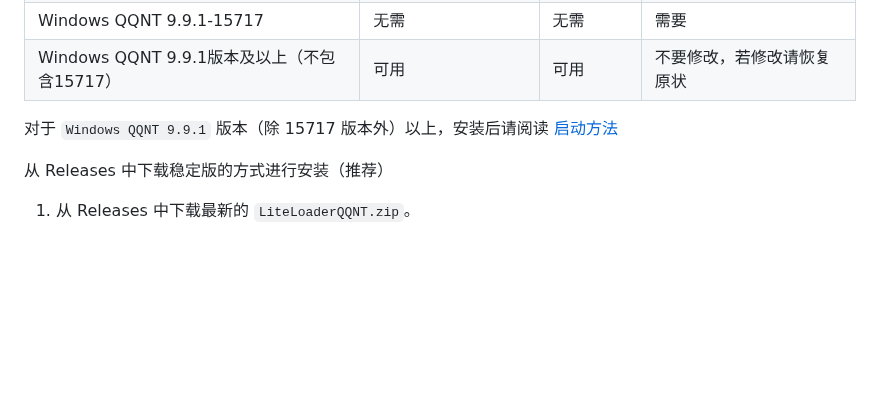
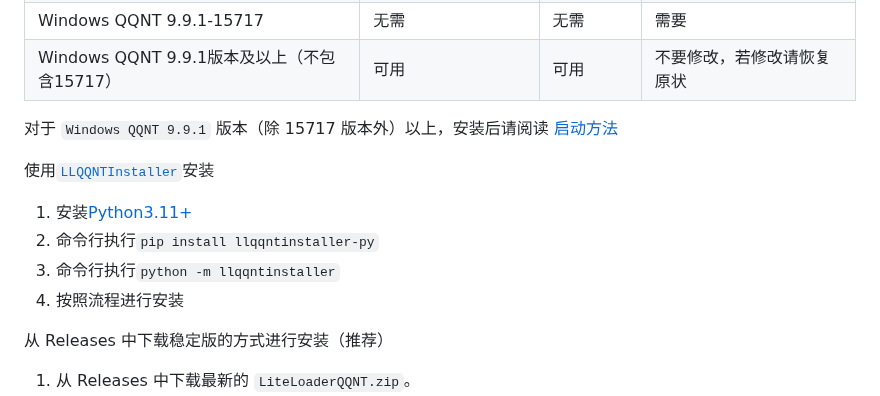
Before and after one commit to LiteLoaderQQNT/LiteLoaderQQNT, a Markdown page: README.md, the part around the change. Drawn GitHub-style; blank space fills up the shorter version.

```diff
--- a/README.md
+++ b/README.md
@@ -98,6 +98,13 @@ Linux & MacOS 版仍然需要修改 `QQNT安装目录/resources/app/package.json
 
 对于 `Windows QQNT 9.9.1` 版本（除 15717 版本外）以上，安装后请阅读 [启动方法](#启动方法)
 
+使用[`LLQQNTInstaller`](https://github.com/kaixinol/LLQQNTInstaller.py)安装
+
+1. 安装[Python3.11+](https://www.python.org/downloads/)
+2. 命令行执行`pip install llqqntinstaller-py`
+3. 命令行执行`python -m llqqntinstaller`
+4. 按照流程进行安装
+
 从 Releases 中下载稳定版的方式进行安装（推荐）
 
 1. 从 Releases 中下载最新的 `LiteLoaderQQNT.zip`。
```
